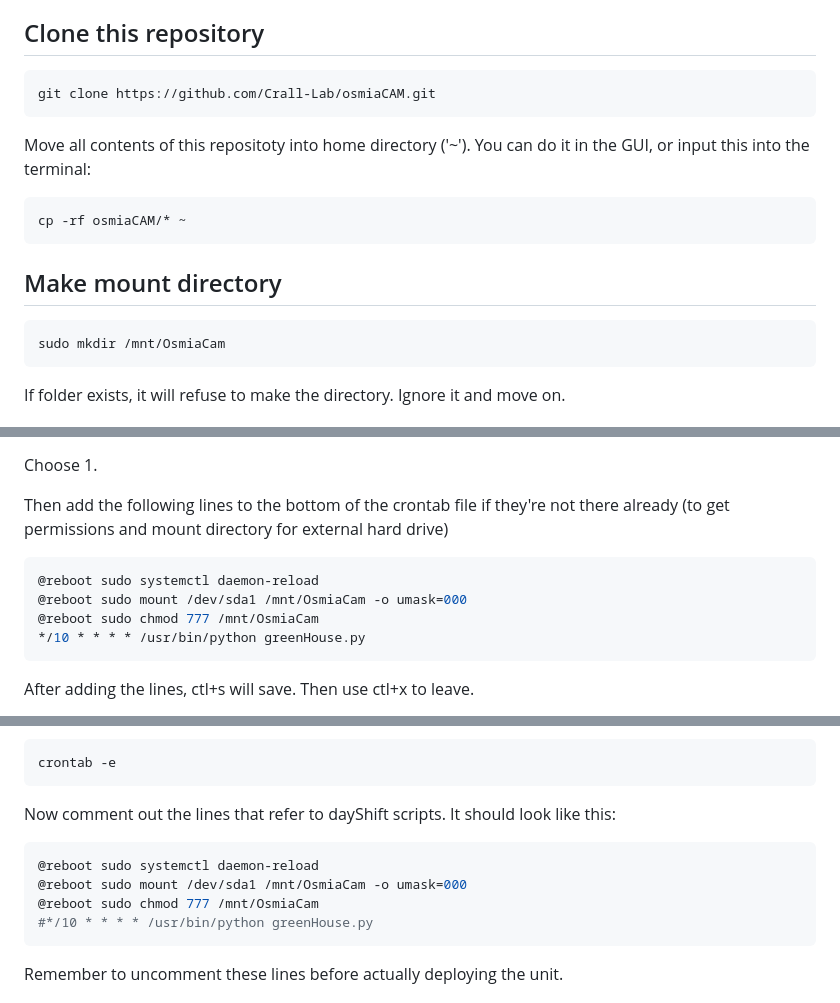
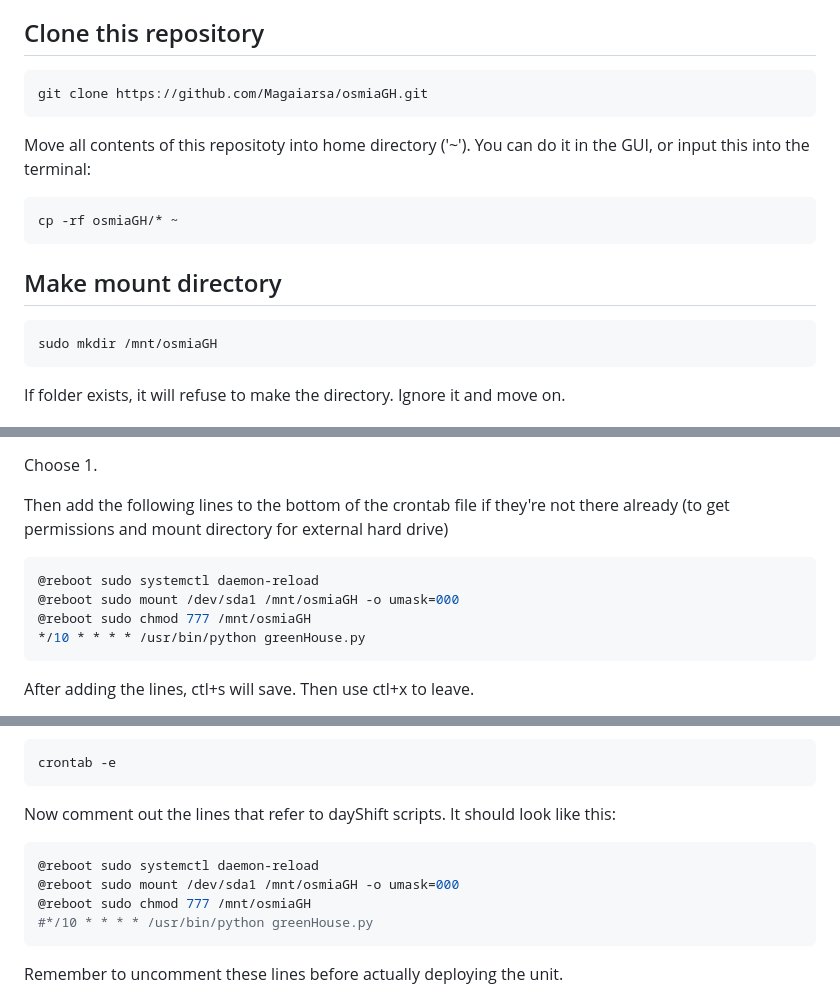
Before and after one commit to Magaiarsa/osmiaGH, a Markdown page: README.md, 3 parts joined by grey strips. Drawn GitHub-style.

Commit message:
changing from OsmiaCam to osmiaGH

````diff
--- a/README.md
+++ b/README.md
@@ -352,16 +352,16 @@ rpicam-jpeg -o test.jpeg --camera 1
 
 ## Clone this repository
 ```bash
-git clone https://github.com/Crall-Lab/osmiaCAM.git
+git clone https://github.com/Magaiarsa/osmiaGH.git
 ```
 Move all contents of this repositoty into home directory ('~'). You can do it in the GUI, or input this into the terminal:
 ```bash
-cp -rf osmiaCAM/* ~
+cp -rf osmiaGH/* ~
 ```
 
 ## Make mount directory
 ```bash
-sudo mkdir /mnt/OsmiaCam
+sudo mkdir /mnt/osmiaGH
 ```
 If folder exists, it will refuse to make the directory. Ignore it and move on.
 
@@ -388,8 +388,8 @@ Choose 1.
 Then add the following lines to the bottom of the crontab file if they're not there already (to get permissions and mount directory for external hard drive)
 ```bash
 @reboot sudo systemctl daemon-reload
-@reboot sudo mount /dev/sda1 /mnt/OsmiaCam -o umask=000
-@reboot sudo chmod 777 /mnt/OsmiaCam
+@reboot sudo mount /dev/sda1 /mnt/osmiaGH -o umask=000
+@reboot sudo chmod 777 /mnt/osmiaGH
 */10 * * * * /usr/bin/python greenHouse.py
 ```
 
@@ -413,8 +413,8 @@ crontab -e
 Now comment out the lines that refer to dayShift scripts. It should look like this:
 ```bash
 @reboot sudo systemctl daemon-reload
-@reboot sudo mount /dev/sda1 /mnt/OsmiaCam -o umask=000
-@reboot sudo chmod 777 /mnt/OsmiaCam
+@reboot sudo mount /dev/sda1 /mnt/osmiaGH -o umask=000
+@reboot sudo chmod 777 /mnt/osmiaGH
 #*/10 * * * * /usr/bin/python greenHouse.py
 ```
 
````
